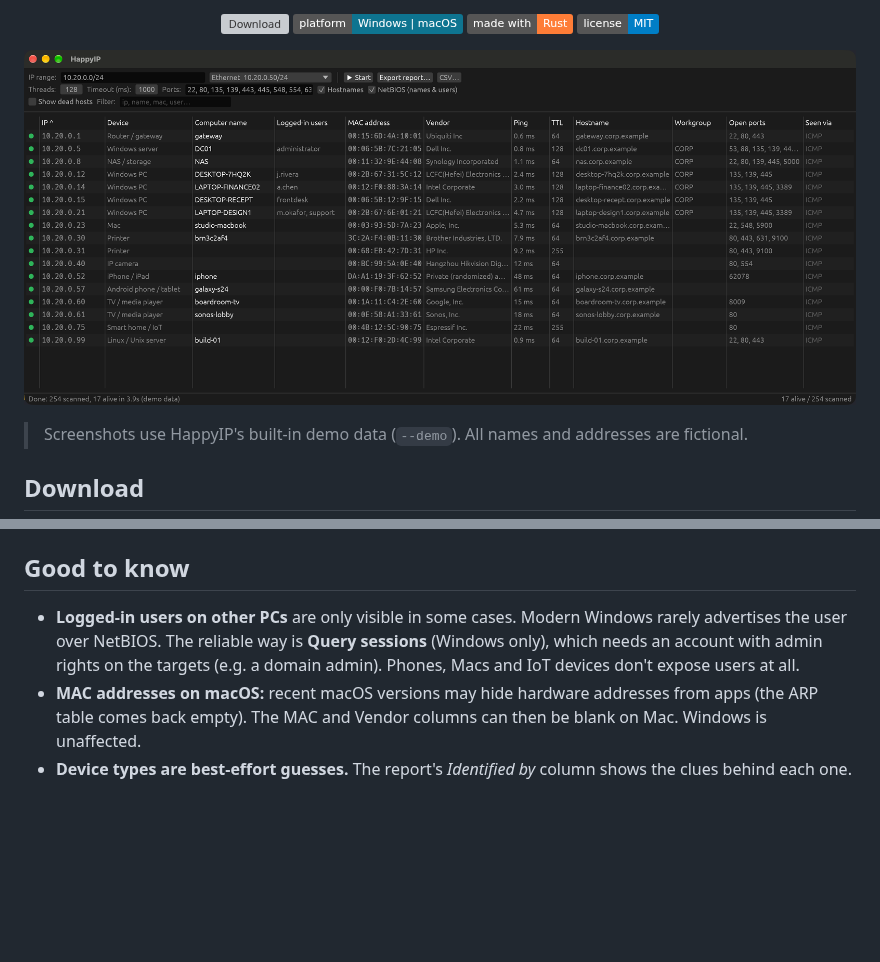
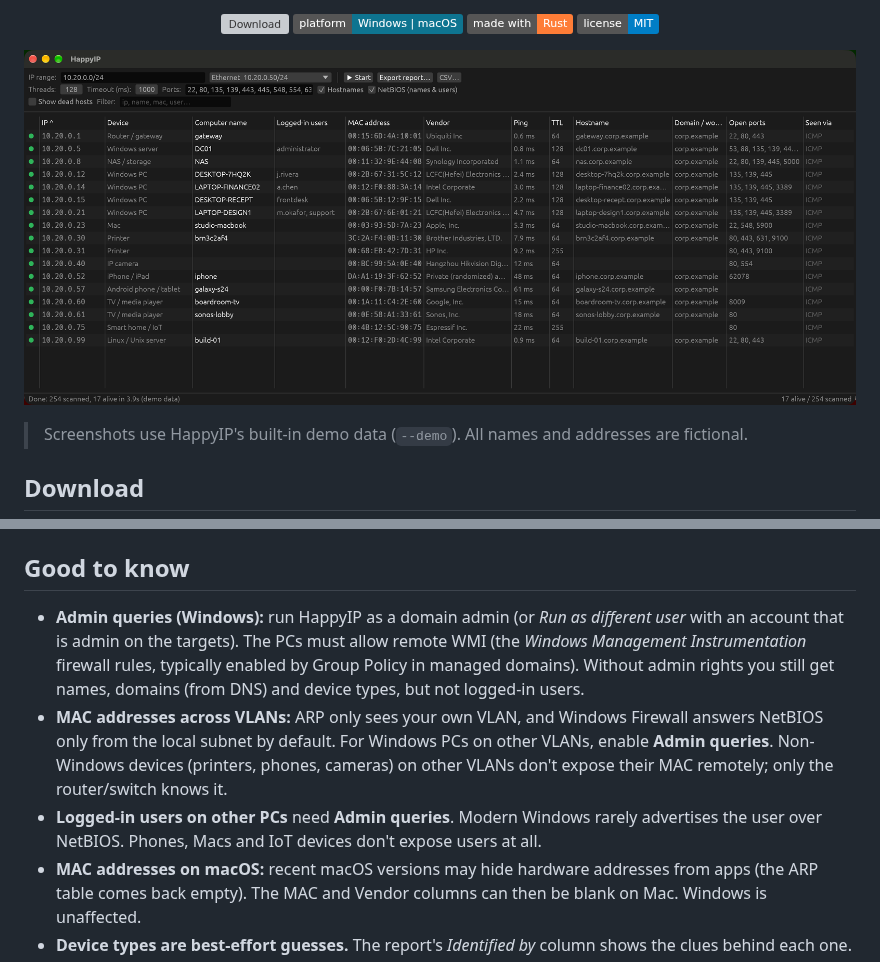
Before and after one commit to marcoazeem/happyip, a Markdown page: README.md, 2 parts joined by grey strips. GitHub-like rendering; pictures changed too: docs/app.png; badges without logos; blank space fills up the shorter version; grey boxes are pictures that could not be loaded.

```diff
--- a/README.md
+++ b/README.md
@@ -96,7 +98,9 @@ On Windows, `--cli` output is only visible from a debug build or when redirected
 
 ## Good to know
 
-- **Logged-in users on other PCs** are only visible in some cases. Modern Windows rarely advertises the user over NetBIOS. The reliable way is **Query sessions** (Windows only), which needs an account with admin rights on the targets (e.g. a domain admin). Phones, Macs and IoT devices don't expose users at all.
+- **Admin queries (Windows):** run HappyIP as a domain admin (or *Run as different user* with an account that is admin on the targets). The PCs must allow remote WMI (the *Windows Management Instrumentation* firewall rules, typically enabled by Group Policy in managed domains). Without admin rights you still get names, domains (from DNS) and device types, but not logged-in users.
+- **MAC addresses across VLANs:** ARP only sees your own VLAN, and Windows Firewall answers NetBIOS only from the local subnet by default. For Windows PCs on other VLANs, enable **Admin queries**. Non-Windows devices (printers, phones, cameras) on other VLANs don't expose their MAC remotely; only the router/switch knows it.
+- **Logged-in users on other PCs** need **Admin queries**. Modern Windows rarely advertises the user over NetBIOS. Phones, Macs and IoT devices don't expose users at all.
 - **MAC addresses on macOS:** recent macOS versions may hide hardware addresses from apps (the ARP table comes back empty). The MAC and Vendor columns can then be blank on Mac. Windows is unaffected.
 - **Device types are best-effort guesses.** The report's *Identified by* column shows the clues behind each one.
 - **Only scan networks you own or are authorized to scan.**
```
Also changed, not shown: other parts of README.md (+4 -2 lines), docs/report-dark.png, docs/report-light.png, 9 other files.
